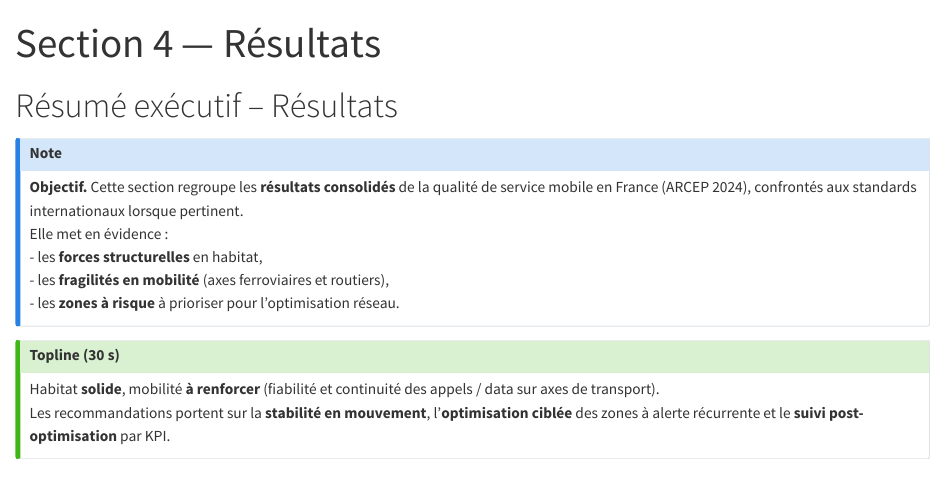
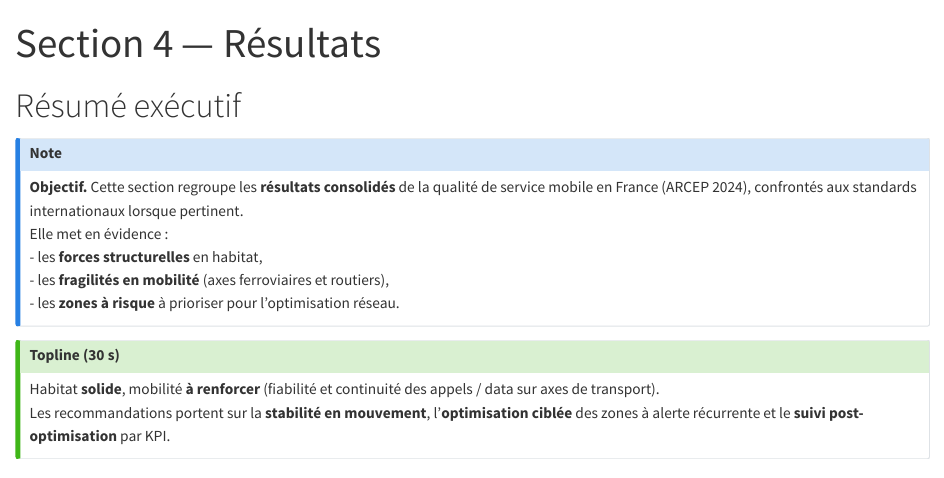
Before and after one commit to Nancy-Jennifer/nancy-jennifer.github.io, a Quarto document (telecoms/projet2_sections/Resultats.qmd): the page in a window 1100 px wide, from its top. Rendered offline with R 4.5, knitr and Pandoc in place of Quarto, with nearby package versions.

Commit message:
Update Resultats.qmd

```diff
--- a/telecoms/projet2_sections/Resultats.qmd
+++ b/telecoms/projet2_sections/Resultats.qmd
@@ -15,7 +15,7 @@ format:
     theme: cosmo
 ---
 
-# Résumé exécutif – Résultats
+# Résumé exécutif
 
 ::: callout-note
 **Objectif.** Cette section regroupe les **résultats consolidés** de la qualité de service mobile en France (ARCEP 2024), confrontés aux standards internationaux lorsque pertinent.
```
